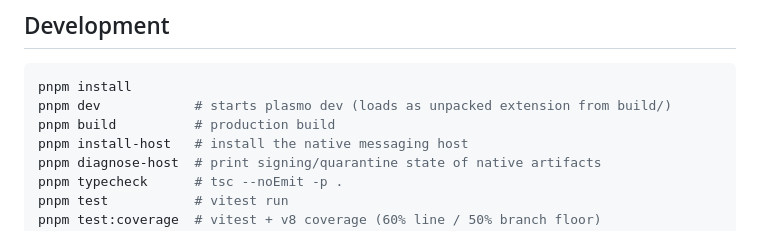
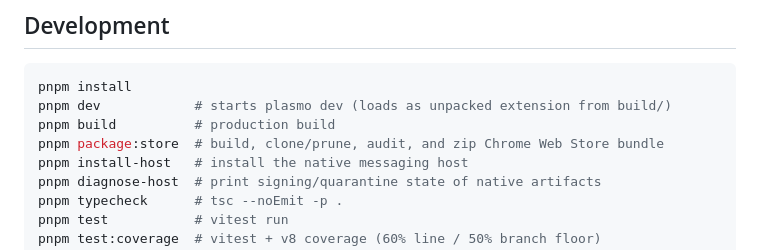
Before and after one commit to aloewright/brave-extension, a Markdown page: README.md, the part around the change. Rendered like a GitHub page.

Commit message:
docs(extension): document store package command
Add the Chrome Web Store packaging command to the local development command list.

Tested: pnpm run package:store

Confidence: high

Co-authored-by: OmX <omx@oh-my-codex.dev>

```diff
--- a/README.md
+++ b/README.md
@@ -112,6 +112,7 @@ be rearranged by drag-and-drop and is persisted in
 pnpm install
 pnpm dev            # starts plasmo dev (loads as unpacked extension from build/)
 pnpm build          # production build
+pnpm package:store  # build, clone/prune, audit, and zip Chrome Web Store bundle
 pnpm install-host   # install the native messaging host
 pnpm diagnose-host  # print signing/quarantine state of native artifacts
 pnpm typecheck      # tsc --noEmit -p .
```
